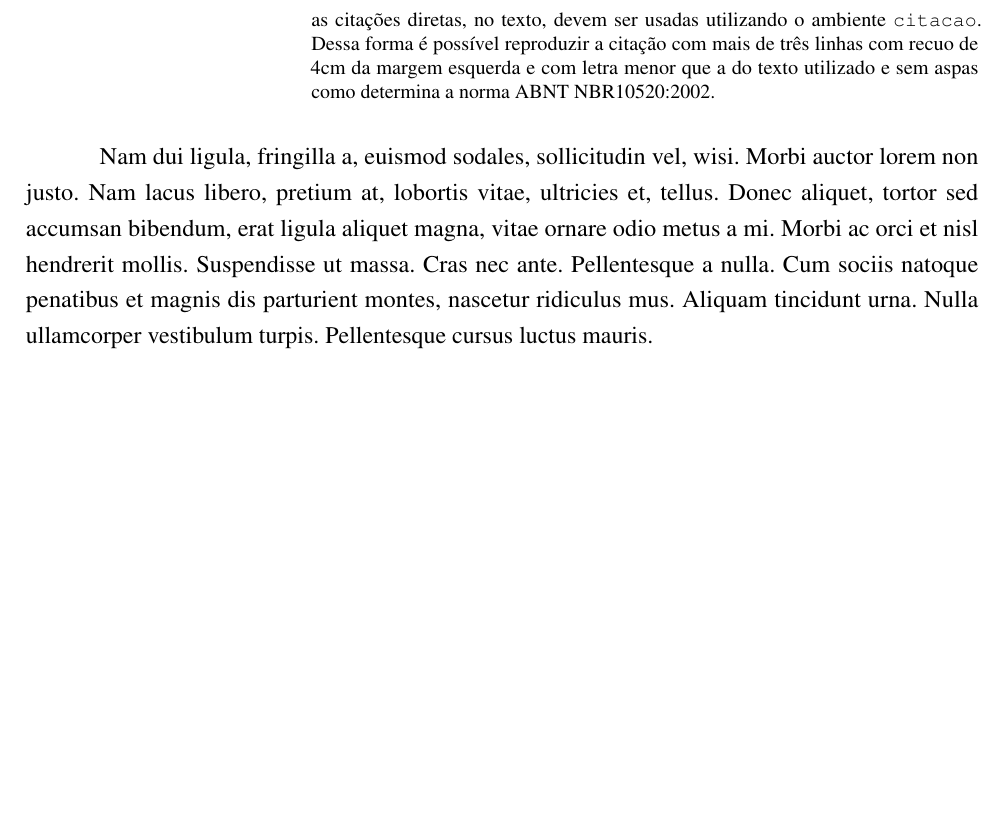
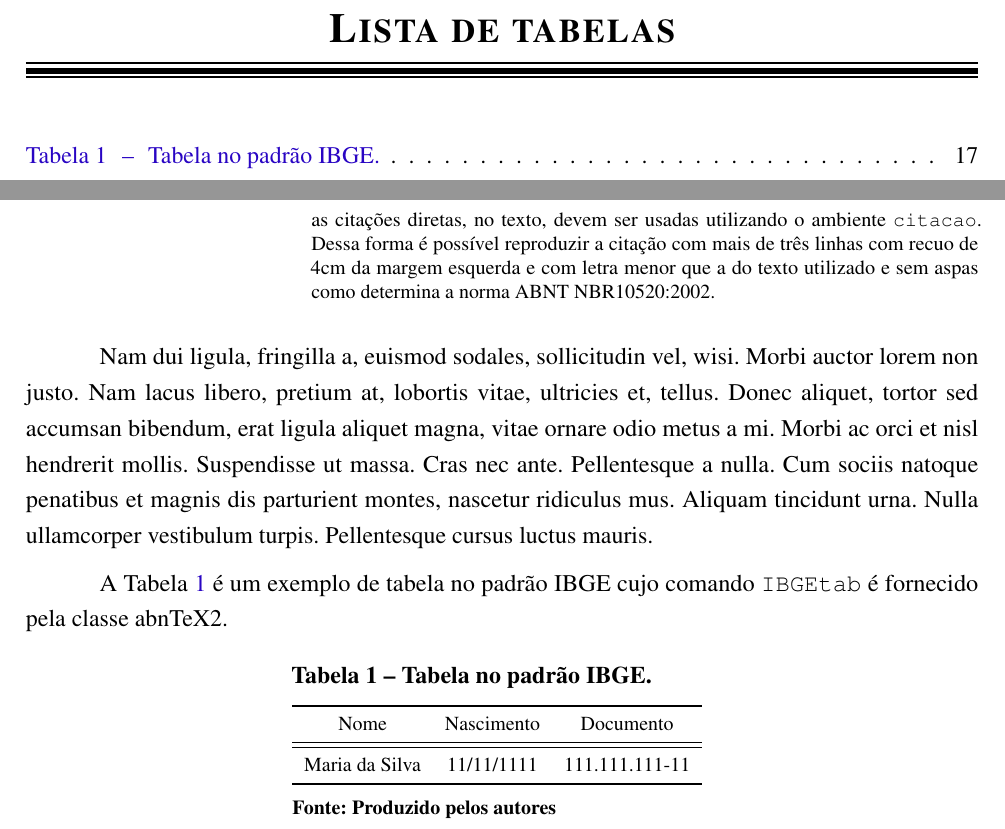
Before and after one commit to alvesmgabriel/ppgccufscar2, a LaTeX thesis (modelo-teste.tex, which reads capitulos/desenvolvimento.tex, ppgccufscar2.cls): part of page 17 of 20 before the commit and two parts of pages 13 and 18 of 21 after it, the two joined at a grey line, cut at the place of the change, the shorter picture padded with empty space. Compiled offline with pdfLaTeX.

Commit message:
Inclusão de comando para lista de tabelas (#9). Alterado modelo-teste para inclusão de exemplo do comando criado.

```diff
--- a/capitulos/desenvolvimento.tex
+++ b/capitulos/desenvolvimento.tex
@@ -30,3 +30,21 @@ Pode-se observar, ainda, que
 \end{citacao}
 
 \lipsum[2]
+
+A Tabela \ref{tabela-ibge} é um exemplo de tabela no padrão IBGE cujo comando \texttt{IBGEtab} é fornecido pela classe abnTeX2.
+\begin{table}[htb]
+	\IBGEtab{
+		\caption{Tabela no padrão IBGE.}%
+		\label{tabela-ibge}
+	}{
+	\begin{tabular}{ccc}
+		\toprule
+		Nome & Nascimento & Documento \\
+		\midrule \midrule
+		Maria da Silva & 11/11/1111 & 111.111.111-11 \\
+		\bottomrule
+	\end{tabular}
+	}{
+		\fonte{Produzido pelos autores}
+	}
+\end{table}
--- a/ppgccufscar2.cls
+++ b/ppgccufscar2.cls
@@ -153,6 +153,12 @@
 	\cleardoublepage
 }
 
+% comando para inserir lista de tabelas
+\newcommand{\inserirlistadetabelas}{
+	\pdfbookmark[0]{\listtablename}{lot}
+	\listoftables*
+	\cleardoublepage
+}
 
 % -----------------------------------------------------------------------------
 % Comandos de dados
```
Also changed, not shown: modelo-teste.tex (+1 -1 lines), modelo-teste.pdf.
